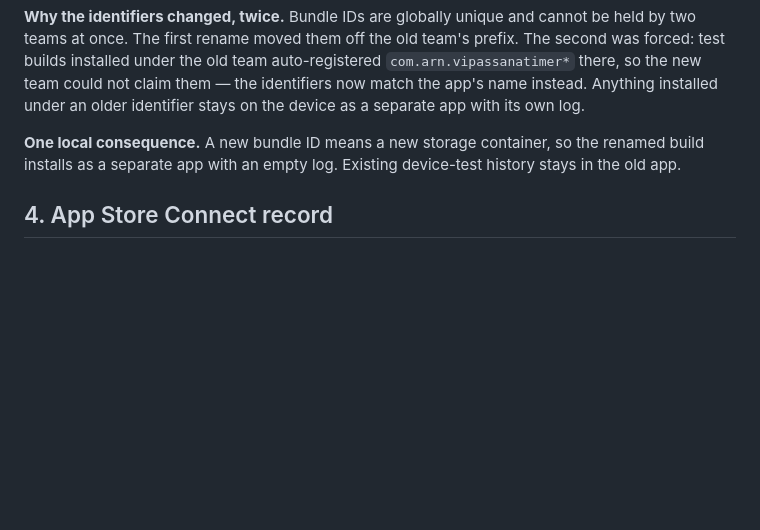
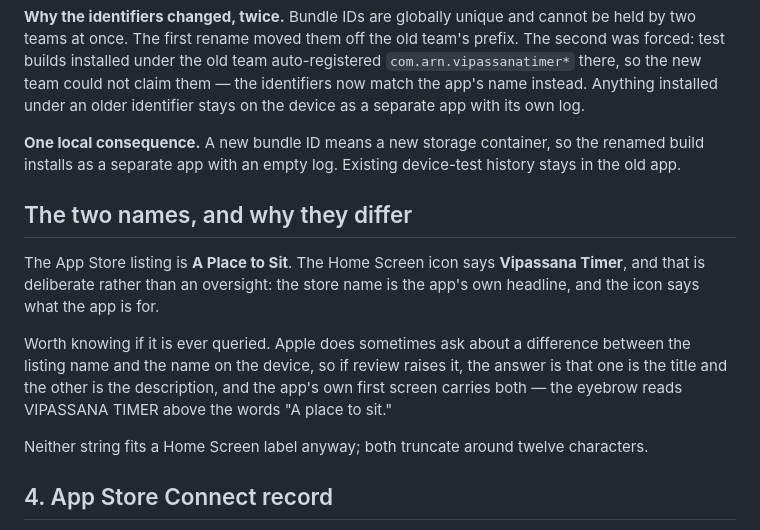
Before and after one commit to ajrnair/VipassanaTimerApple, a Markdown page: docs/app-store-release.md, the part around the change. GitHub-like rendering; blank space fills up the shorter version.

Commit message:
Record that the store name and the icon name differ on purpose
The listing is A Place to Sit; the Home Screen keeps Vipassana Timer. Decided
rather than missed: the store name is the headline and the icon says what the
app is for, and the app's own first screen carries both — the eyebrow above the
title.

Written down because Apple does sometimes ask about a difference between the
two, and a decision nobody recorded looks like a mistake when it is questioned.

```diff
--- a/docs/app-store-release.md
+++ b/docs/app-store-release.md
@@ -69,6 +69,19 @@ under an older identifier stays on the device as a separate app with its own log
 **One local consequence.** A new bundle ID means a new storage container, so the renamed build
 installs as a separate app with an empty log. Existing device-test history stays in the old app.
 
+## The two names, and why they differ
+
+The App Store listing is **A Place to Sit**. The Home Screen icon says **Vipassana Timer**, and
+that is deliberate rather than an oversight: the store name is the app's own headline, and the
+icon says what the app is for.
+
+Worth knowing if it is ever queried. Apple does sometimes ask about a difference between the
+listing name and the name on the device, so if review raises it, the answer is that one is the
+title and the other is the description, and the app's own first screen carries both — the eyebrow
+reads VIPASSANA TIMER above the words "A place to sit."
+
+Neither string fits a Home Screen label anyway; both truncate around twelve characters.
+
 ## 4. App Store Connect record
 
 **Apps → +** under the new team: platform **iOS only**. The Watch app, iPad, and Mac are all out
```
